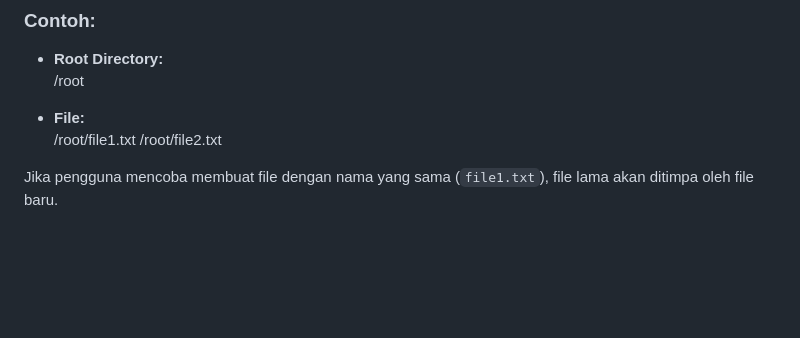
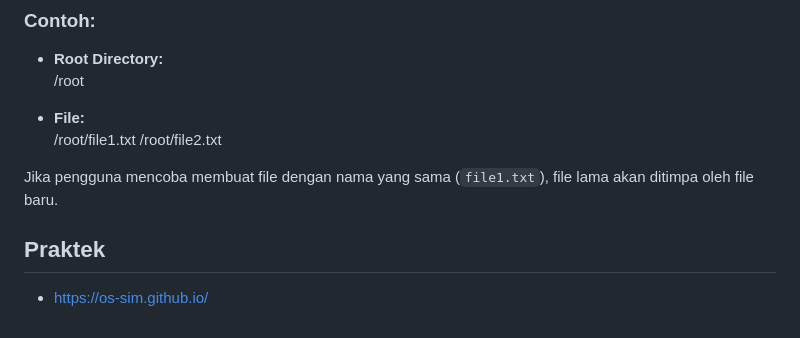
Before and after one commit to Muhammad-Ikhwan-Fathulloh/Operating-System-Course-Bank, a Markdown page: Scheduling.md, the part around the change. GitHub-like rendering; blank space fills up the shorter version.

```diff
--- a/Scheduling.md
+++ b/Scheduling.md
@@ -136,3 +136,6 @@
 
 
 Jika pengguna mencoba membuat file dengan nama yang sama (`file1.txt`), file lama akan ditimpa oleh file baru.
+
+## Praktek
+- https://os-sim.github.io/
```
